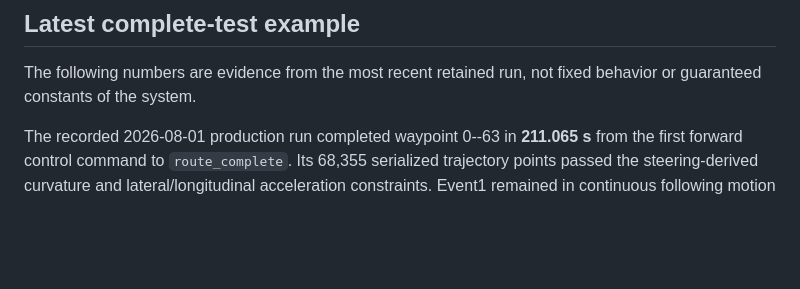
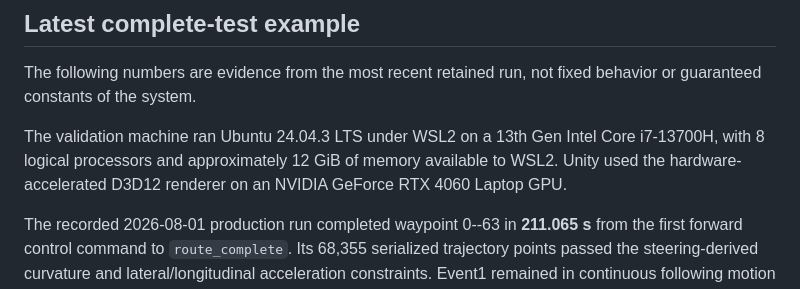
Before and after one commit to J1an1ng/ros2-autonomous-driving, a Markdown page: README.md, the part around the change. Drawn GitHub-style; blank space fills up the shorter version.

Commit message:
Document benchmark machine configuration

```diff
--- a/README.md
+++ b/README.md
@@ -113,6 +113,11 @@ vary slightly between simulator runs.
 The following numbers are evidence from the most recent retained run, not fixed behavior
 or guaranteed constants of the system.
 
+The validation machine ran Ubuntu 24.04.3 LTS under WSL2 on a 13th Gen Intel Core
+i7-13700H, with 8 logical processors and approximately 12 GiB of memory available to
+WSL2. Unity used the hardware-accelerated D3D12 renderer on an NVIDIA GeForce RTX 4060
+Laptop GPU.
+
 The recorded 2026-08-01 production run completed waypoint 0--63 in **211.065 s** from the
 first forward control command to `route_complete`. Its 68,355 serialized trajectory
 points passed the steering-derived curvature and lateral/longitudinal acceleration
```
